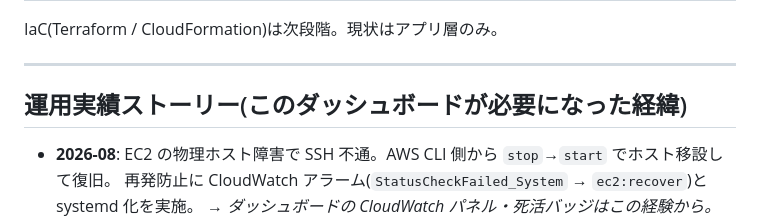
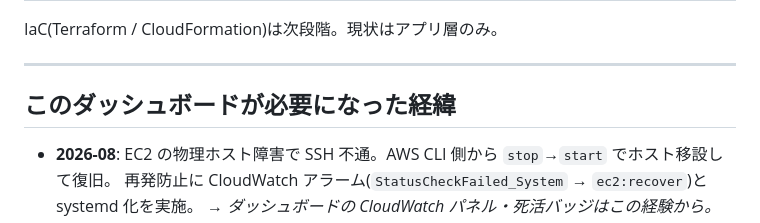
Before and after one commit to tete172/backtest-parity-dashboard, a Markdown page: README.md, the part around the change. Drawn GitHub-style.

```diff
--- a/README.md
+++ b/README.md
@@ -243,7 +243,7 @@ IaC(Terraform / CloudFormation)は次段階。現状はアプリ層のみ。
 
 ---
 
-## 運用実績ストーリー(このダッシュボードが必要になった経緯)
+## このダッシュボードが必要になった経緯
 
 - **2026-08**: EC2 の物理ホスト障害で SSH 不通。AWS CLI 側から `stop`→`start` でホスト移設して復旧。
   再発防止に CloudWatch アラーム(`StatusCheckFailed_System` → `ec2:recover`)と systemd 化を実施。
```
